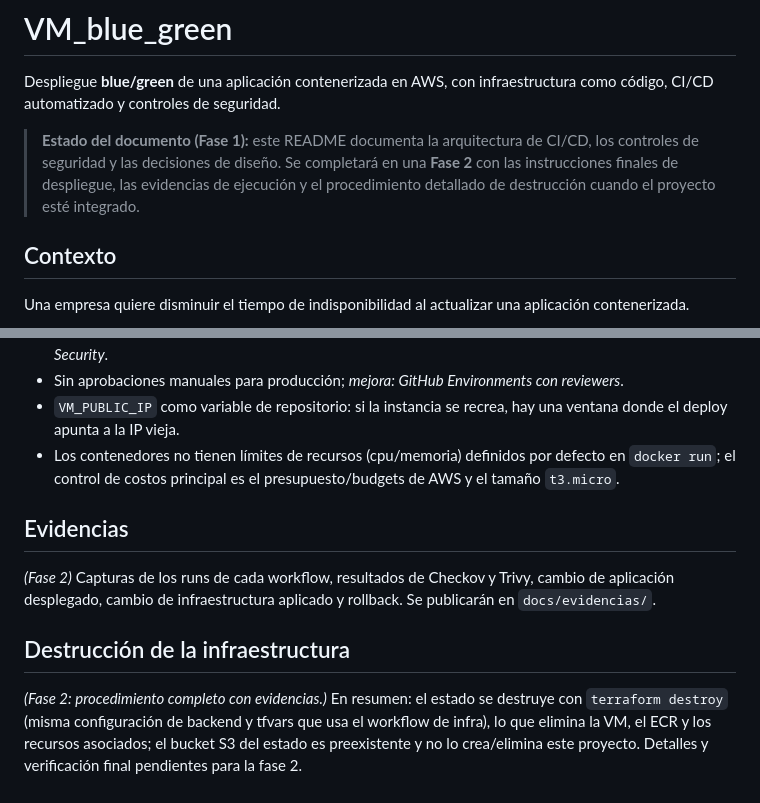
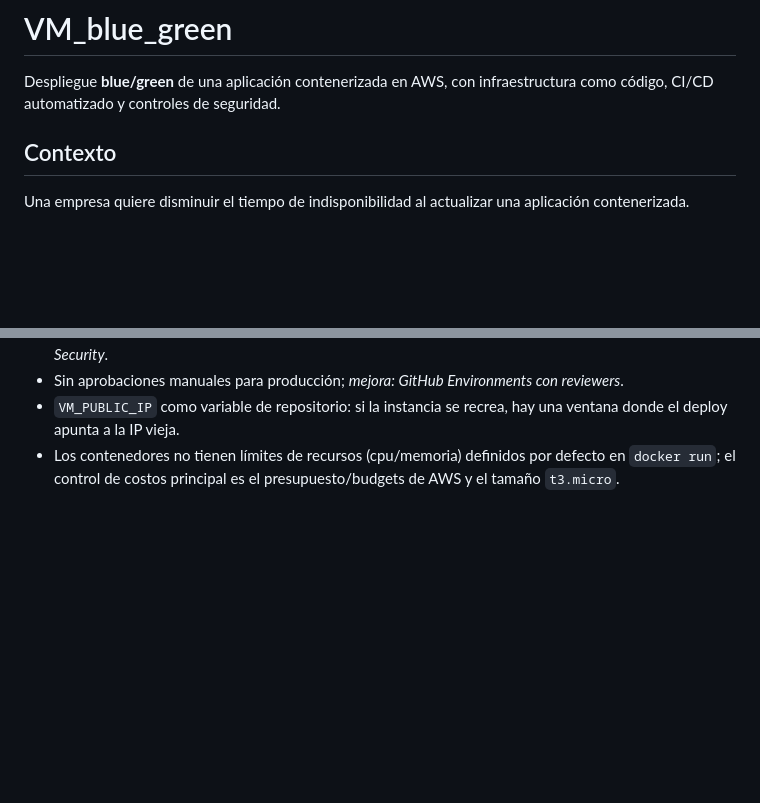
Before and after one commit to alexvirimi/VM_blue_green, a Markdown page: .github/workflows/README.md, 2 parts joined by grey strips. Rendered like a GitHub page; blank space fills up the shorter version.

Commit message:
Update README by removing phase 2 details
Removed sections related to phase 2 evidence and infrastructure destruction from the README.

```diff
--- a/.github/workflows/README.md
+++ b/.github/workflows/README.md
@@ -1,8 +1,6 @@
 # VM_blue_green
 
 Despliegue **blue/green** de una aplicación contenerizada en AWS, con infraestructura como código, CI/CD automatizado y controles de seguridad.
-
-> **Estado del documento (Fase 1):** este README documenta la arquitectura de CI/CD, los controles de seguridad y las decisiones de diseño. Se completará en una **Fase 2** con las instrucciones finales de despliegue, las evidencias de ejecución y el procedimiento detallado de destrucción cuando el proyecto esté integrado.
 
 ## Contexto
 
@@ -223,11 +221,3 @@ Configurar en **Settings → Secrets and variables → Actions**:
 - Sin aprobaciones manuales para producción; *mejora: GitHub Environments con reviewers*.
 - `VM_PUBLIC_IP` como variable de repositorio: si la instancia se recrea, hay una ventana donde el deploy apunta a la IP vieja.
 - Los contenedores no tienen límites de recursos (cpu/memoria) definidos por defecto en `docker run`; el control de costos principal es el presupuesto/budgets de AWS y el tamaño `t3.micro`.
-
-## Evidencias
-
-*(Fase 2)* Capturas de los runs de cada workflow, resultados de Checkov y Trivy, cambio de aplicación desplegado, cambio de infraestructura aplicado y rollback. Se publicarán en `docs/evidencias/`.
-
-## Destrucción de la infraestructura
-
-*(Fase 2: procedimiento completo con evidencias.)* En resumen: el estado se destruye con `terraform destroy` (misma configuración de backend y tfvars que usa el workflow de infra), lo que elimina la VM, el ECR y los recursos asociados; el bucket S3 del estado es preexistente y no lo crea/elimina este proyecto. Detalles y verificación final pendientes para la fase 2.
```
